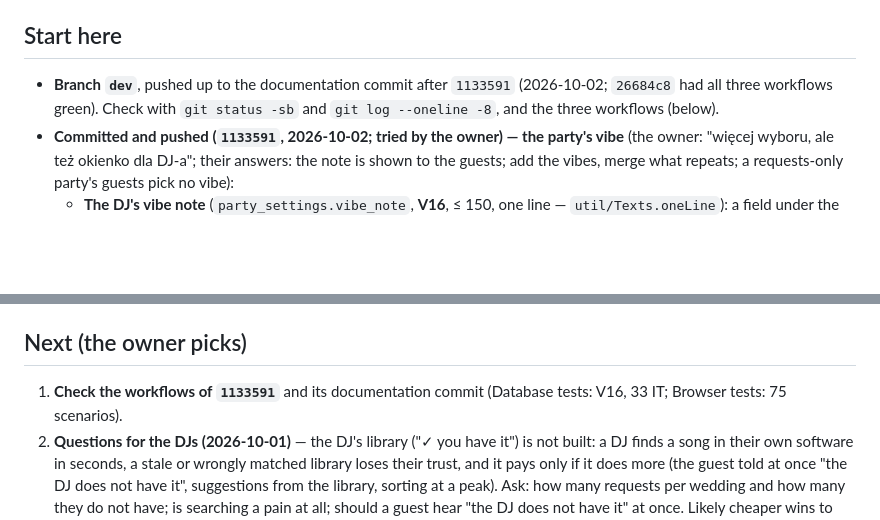
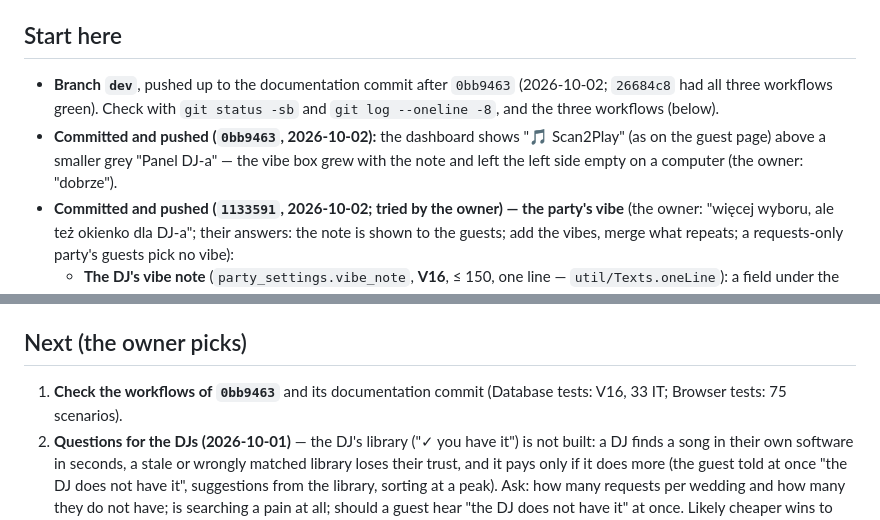
Before and after one commit to Adas553/scan2play, a Markdown page: SESSION_HANDOFF.md, 2 parts joined by grey strips. GitHub-like rendering; blank space fills up the shorter version.

Commit message:
Document the dashboard's heading
Co-Authored-By: Claude Opus 5.5 <noreply@anthropic.com>

```diff
--- a/SESSION_HANDOFF.md
+++ b/SESSION_HANDOFF.md
@@ -6,8 +6,10 @@ needs the background. Working agreements: `CLAUDE.md`. Architecture and rules: `
 
 ## Start here
 
-- **Branch `dev`**, pushed up to the documentation commit after `1133591` (2026-10-02; `26684c8` had all three workflows green). Check with `git status -sb` and
+- **Branch `dev`**, pushed up to the documentation commit after `0bb9463` (2026-10-02; `26684c8` had all three workflows green). Check with `git status -sb` and
   `git log --oneline -8`, and the three workflows (below).
+- **Committed and pushed (`0bb9463`, 2026-10-02):** the dashboard shows "🎵 Scan2Play" (as on the guest page) above a smaller grey
+  "Panel DJ-a" — the vibe box grew with the note and left the left side empty on a computer (the owner: "dobrze").
 - **Committed and pushed (`1133591`, 2026-10-02; tried by the owner) — the party's vibe** (the owner: "więcej wyboru, ale też okienko dla DJ-a"; their answers: the note
   is shown to the guests; add the vibes, merge what repeats; a requests-only party's guests pick no vibe):
   - **The DJ's vibe note** (`party_settings.vibe_note`, **V16**, ≤ 150, one line — `util/Texts.oneLine`): a field under the vibe
@@ -147,7 +149,7 @@ needs the background. Working agreements: `CLAUDE.md`. Architecture and rules: `
 
 ## Next (the owner picks)
 
-1. **Check the workflows of `1133591`** and its documentation commit (Database tests: V16, 33 IT; Browser tests: 75 scenarios).
+1. **Check the workflows of `0bb9463`** and its documentation commit (Database tests: V16, 33 IT; Browser tests: 75 scenarios).
 2. **Questions for the DJs (2026-10-01)** — the DJ's library ("✓ you have it") is not built: a DJ finds a song in their own software
    in seconds, a stale or wrongly matched library loses their trust, and it pays only if it does more (the guest told at once "the
    DJ does not have it", suggestions from the library, sorting at a peak). Ask: how many requests per wedding and how many they do
```
